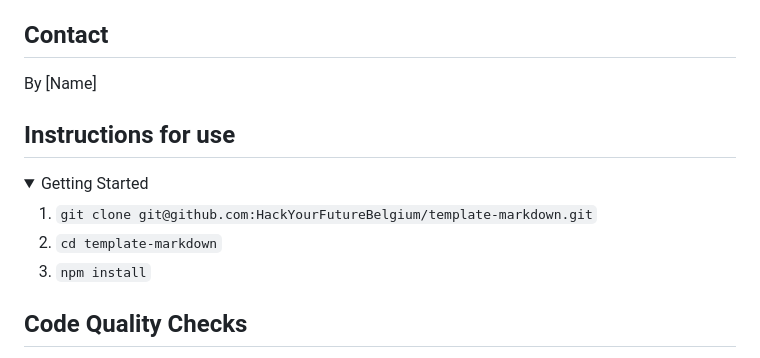
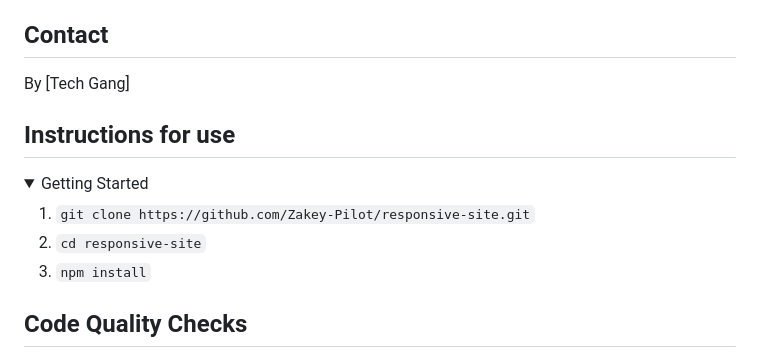
Before and after one commit to Zakey-Pilot/responsive-site, a Markdown page: README.md, the part around the change printed below. Rendered like a GitHub page; folded sections open.

```diff
--- a/README.md
+++ b/README.md
@@ -70,7 +69,7 @@ Project by freeCodeCamp.org
 
 ## Contact
 
-By [Name]
+By [Tech Gang]
 
 ## Instructions for use
 
@@ -79,8 +78,8 @@ By [Name]
 
 <!-- a guide to using this repository -->
 
-1. `git clone git@github.com:HackYourFutureBelgium/template-markdown.git`
-2. `cd template-markdown`
+1. `git clone https://github.com/Zakey-Pilot/responsive-site.git`
+2. `cd responsive-site`
 3. `npm install`
 
 ## Code Quality Checks
```
Also changed, not shown: other parts of README.md (+20 -21 lines), public/assets/screenshot.png (added), 1 other file.
